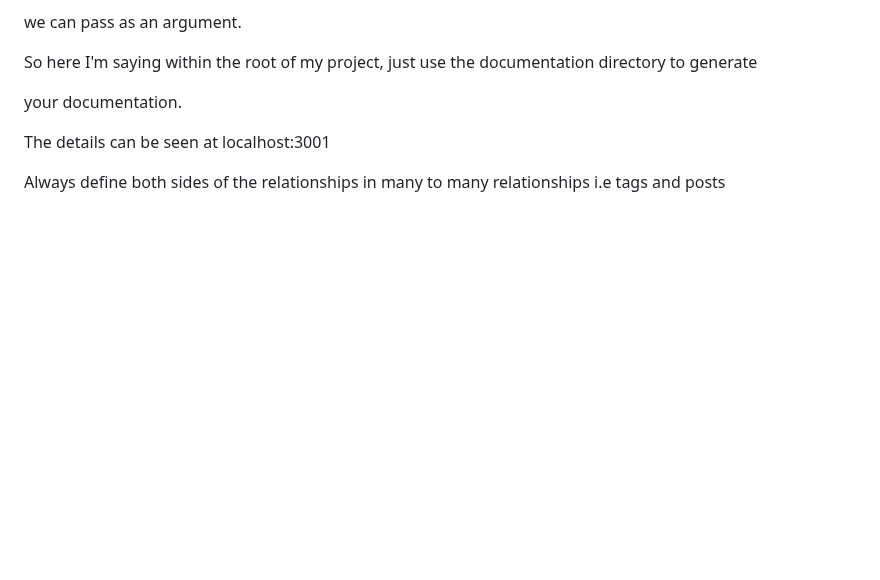
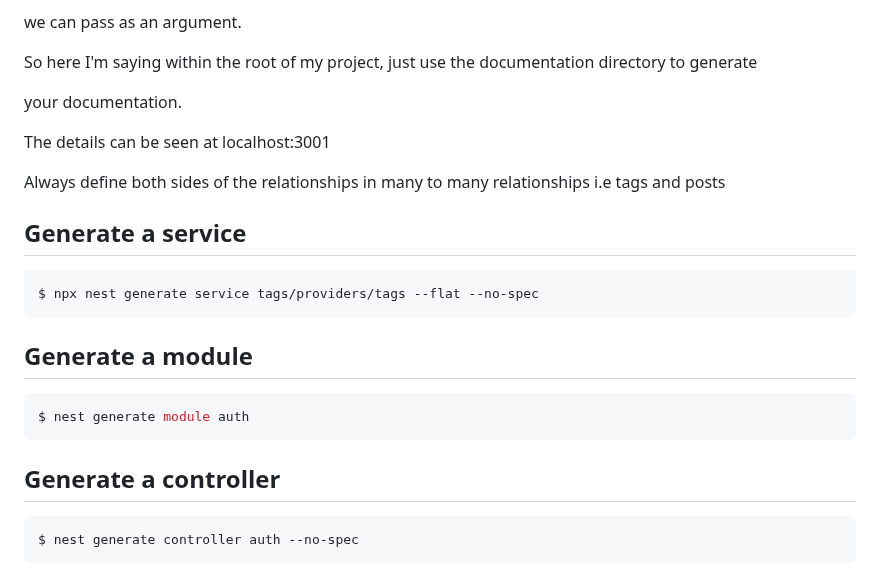
Before and after one commit to MyriamAA/nestjs-intro, a Markdown page: README.md, the part around the change. Rendered like a GitHub page; blank space fills up the shorter version.

Commit message:
Add doc on how to create modules, controllers and services

````diff
--- a/README.md
+++ b/README.md
@@ -169,3 +169,21 @@ your documentation.
 The details can be seen at localhost:3001
 
 Always define both sides of the relationships in many to many relationships i.e tags and posts
+
+## Generate a service
+
+```bash
+$ npx nest generate service tags/providers/tags --flat --no-spec
+```
+
+## Generate a module
+
+```bash
+$ nest generate module auth
+```
+
+## Generate a controller
+
+```bash
+$ nest generate controller auth --no-spec
+```
````
